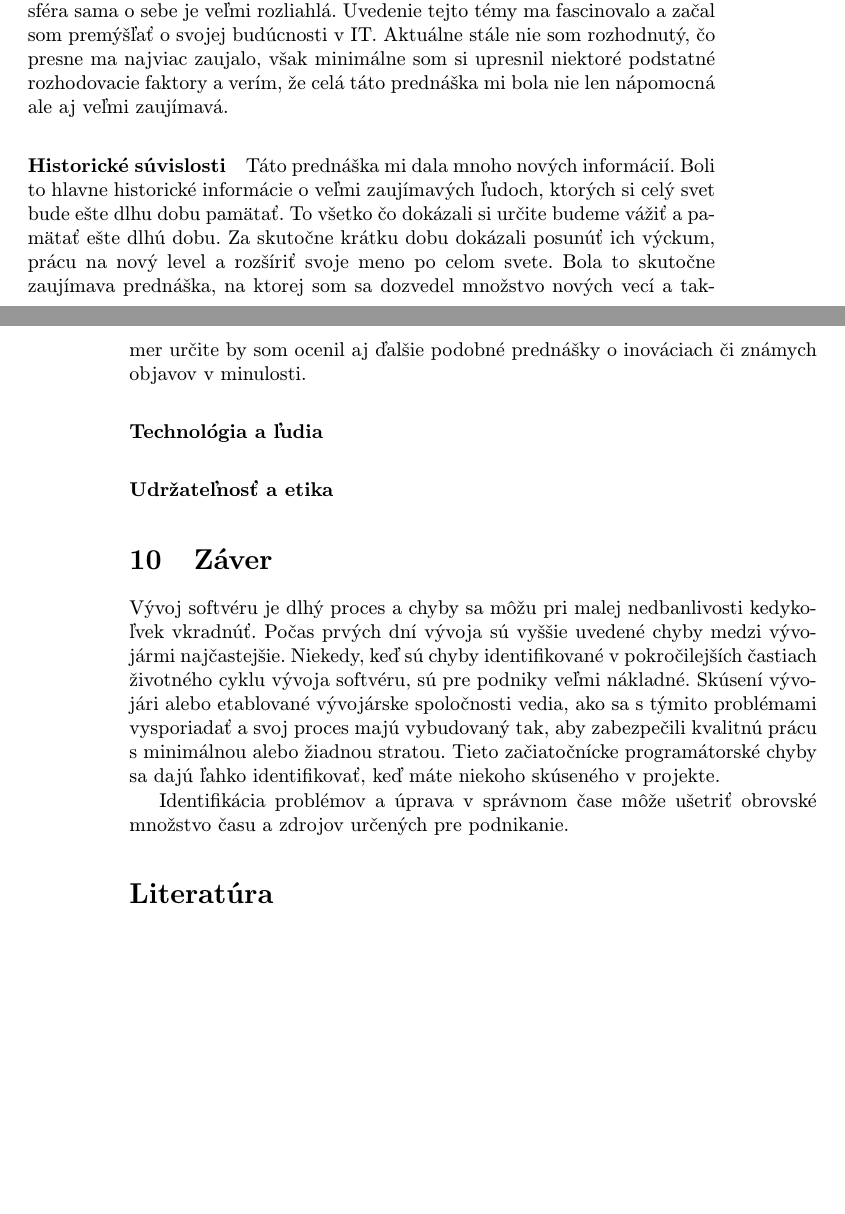
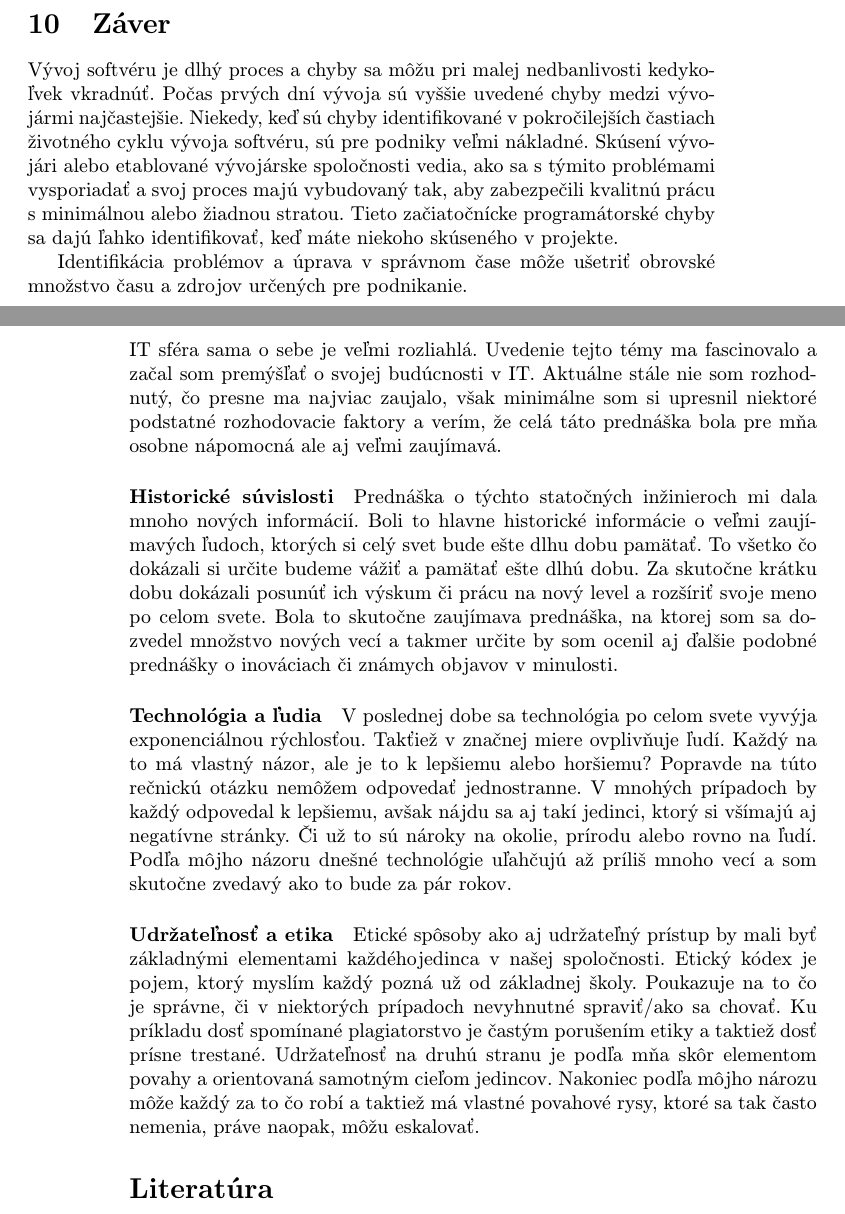
Before and after one commit to LooksAlive/mip, a LaTeX paper (clanok.tex): two parts of pages 7 and 8 of 9, joined at a grey line, cut so that both start at the same text, the shorter picture padded with empty space. Compiled offline with pdfLaTeX.

Commit message:
konecna verzia

```diff
--- a/clanok.tex
+++ b/clanok.tex
@@ -10,8 +10,8 @@
 \usepackage{url} % príkaz \url na formátovanie URL
 \usepackage{hyperref} % odkazy v texte budú aktívne (pri niektorých triedach dokumentov spôsobuje posun textu)
 \usepackage{graphicx}
-\usepackage{pdfpages}
-\usepackage{csvsimple}
+%\usepackage{pdfpages}
+%\usepackage{csvsimple}
 \DeclareGraphicsExtensions{.png}
 
 \usepackage{cite}
@@ -312,24 +313,6 @@ Po ukončení vývojovej a testovacej fázy je nasadzovacia fáza určená na to
 
 
 
-\paragraph{Spoločenské súvislosti}
-Táto prednáška bola veľmi zaujímavá. Odohrala sa s dekanom fakulty, čož bola pre mňa osobne sama o sebe dosť vzrušujúca udalosť. Pán dekan nám ponúkol možnosť opýtať sa na rôzne události, ktoré sa stali na tejto fakulte a bol ochotný zareagovať v podstate na všetky naše otázky. IT sféra sama o sebe je veľmi rozliahlá. Uvedenie tejto témy ma fascinovalo a začal som premýšľať o svojej budúcnosti v IT. Aktuálne stále nie som rozhodnutý, čo presne ma najviac zaujalo, však minimálne som si upresnil niektoré podstatné rozhodovacie faktory a verím, že celá táto prednáška mi bola nie len nápomocná ale aj veľmi zaujímavá.
-
-\paragraph{Historické súvislosti}
-Táto prednáška mi dala mnoho nových informácií. Boli to hlavne historické informácie o veľmi zaujímavých ľudoch, ktorých si celý svet bude ešte dlhu dobu pamätať. To všetko čo dokázali si určite budeme vážiť a pamätať ešte dlhú dobu. Za skutočne krátku dobu dokázali posunúť ich výckum, prácu na nový level a rozšíriť svoje meno po celom svete. Bola to skutočne zaujímava prednáška, na ktorej som sa dozvedel množstvo nových vecí a takmer určite by som ocenil aj ďalšie podobné prednášky o inováciach či známych objavov v minulosti.
-
-\paragraph{Technológia a ľudia}
-
-
-\paragraph{Udržateľnosť a etika}
-
-
-
-
-
-
-
-
 \section{Záver}
 Vývoj softvéru je dlhý proces a chyby sa môžu pri malej nedbanlivosti kedykoľvek vkradnúť. Počas prvých dní vývoja sú vyššie uvedené chyby medzi vývojármi najčastejšie. Niekedy, keď sú chyby identifikované v pokročilejších častiach životného cyklu vývoja softvéru, sú pre podniky veľmi nákladné. Skúsení vývojári alebo etablované vývojárske spoločnosti vedia, ako sa s týmito problémami vysporiadať a svoj proces majú vybudovaný tak, aby zabezpečili kvalitnú prácu s minimálnou alebo žiadnou stratou. Tieto začiatočnícke programátorské chyby sa dajú ľahko identifikovať, keď máte niekoho skúseného v projekte.
 
@@ -340,6 +323,33 @@ Identifikácia problémov a úprava v správnom čase môže ušetriť obrovské
 
 
 
+
+
+
+
+
+\paragraph{Spoločenské súvislosti}
+Táto prednáška bola veľmi zaujímavá. Odohrala sa s dekanom fakulty, čož bola pre mňa osobne sama o sebe dosť vzrušujúca udalosť. Pán dekan nám ponúkol možnosť opýtať sa na rôzne události, ktoré sa stali na tejto fakulte a bol ochotný zareagovať v podstate na všetky naše otázky. IT sféra sama o sebe je veľmi rozliahlá. Uvedenie tejto témy ma fascinovalo a začal som premýšľať o svojej budúcnosti v IT. Aktuálne stále nie som rozhodnutý, čo presne ma najviac zaujalo, však minimálne som si upresnil niektoré podstatné rozhodovacie faktory a verím, že celá táto prednáška bola pre mňa osobne nápomocná ale aj veľmi zaujímavá.
+
+\paragraph{Historické súvislosti}
+Prednáška o týchto statočných inžinieroch mi dala mnoho nových informácií. Boli to hlavne historické informácie o veľmi zaujímavých ľudoch, ktorých si celý svet bude ešte dlhu dobu pamätať. To všetko čo dokázali si určite budeme vážiť a pamätať ešte dlhú dobu. Za skutočne krátku dobu dokázali posunúť ich výskum či prácu na nový level a rozšíriť svoje meno po celom svete. Bola to skutočne zaujímava prednáška, na ktorej som sa dozvedel množstvo nových vecí a takmer určite by som ocenil aj ďalšie podobné prednášky o inováciach či známych objavov v minulosti.
+
+\paragraph{Technológia a ľudia}
+V poslednej dobe sa technológia po celom svete vyvýja exponenciálnou rýchlosťou. Takťiež v značnej miere ovplivňuje ľudí. Každý na to má vlastný názor, ale je to k lepšiemu alebo horšiemu? Popravde na túto rečnickú otázku nemôžem odpovedať jednostranne. V mnohých prípadoch by každý odpovedal k lepšiemu, avšak nájdu sa aj takí jedinci, ktorý si všímajú aj negatívne stránky. Či už to sú nároky na okolie, prírodu alebo rovno na ľudí. Podľa môjho názoru dnešné technológie uľahčujú až príliš mnoho vecí a som skutočne zvedavý ako to bude za pár rokov.
+
+\paragraph{Udržateľnosť a etika}
+Etické spôsoby ako aj udržateľný prístup by mali byť základnými elementami každéhojedinca v našej spoločnosti. Etický kódex je pojem, ktorý myslím každý pozná už od základnej školy. Poukazuje na to čo je správne, či v niektorých prípadoch nevyhnutné spraviť/ako sa chovať. Ku príkladu dosť spomínané plagiatorstvo je častým porušením etiky a taktiež dosť prísne trestané. Udržateľnosť na druhú stranu je podľa mňa skôr elementom povahy a orientovaná samotným cieľom jedincov. Nakoniec podľa môjho nározu môže každý za to čo robí a taktiež má vlastné povahové rysy, ktoré sa tak často nemenia, práve naopak, môžu eskalovať.
+
+
+
+
+
+
+
+
+
+
+
 % týmto sa generuje zoznam literatúry z obsahu súboru literatura.bib podľa toho, na čo sa v článku odkazujete
 \nocite{*}		% zobraziž aj ostatné necitované ...
 \bibliography{literatura}
```
Also changed, not shown: clanok.pdf, clanok.tex (7 more changed lines), 1 other file.
